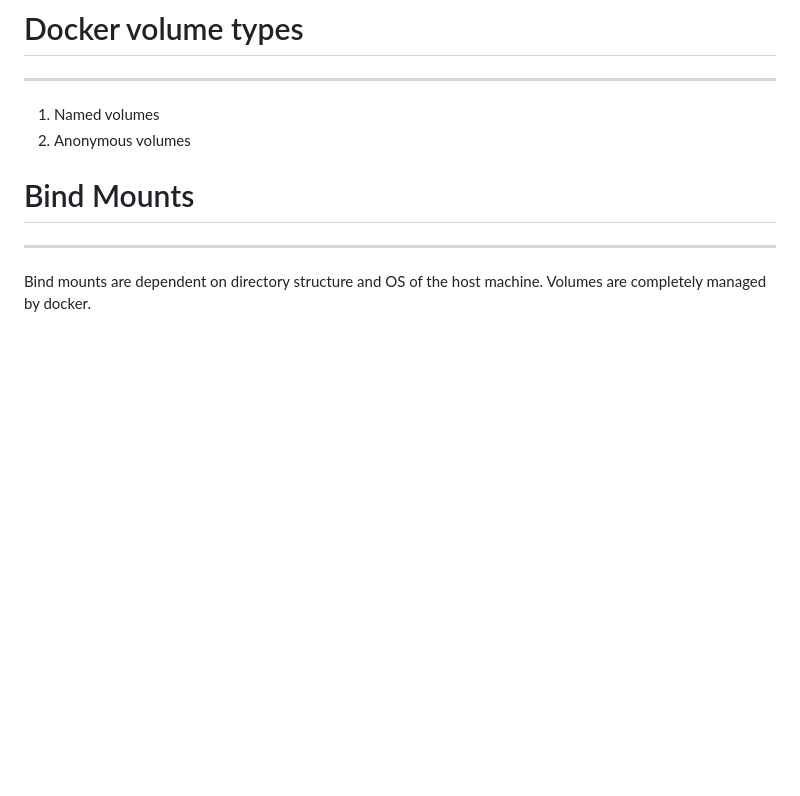
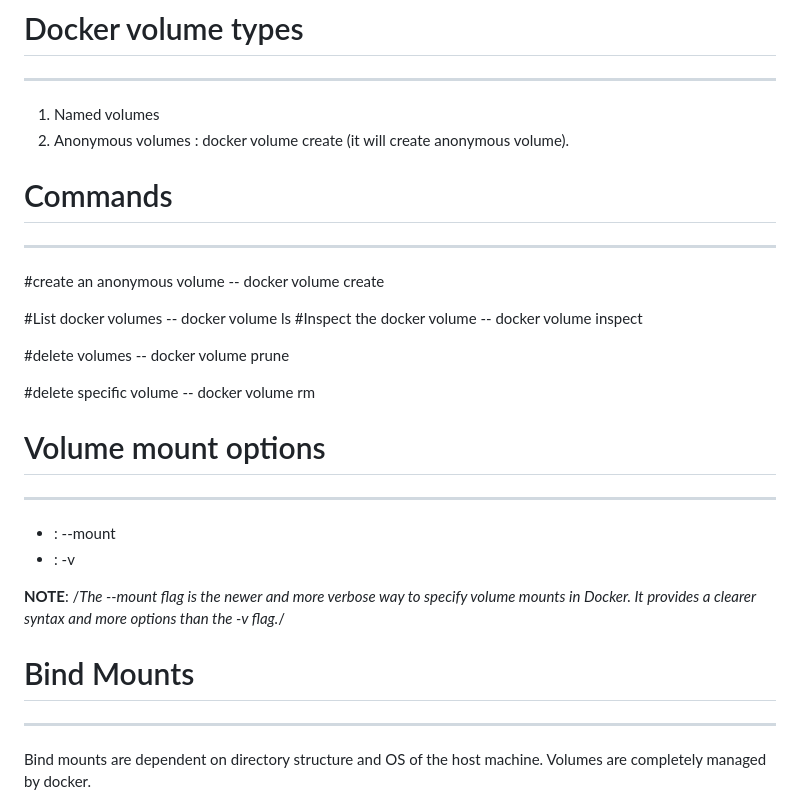
Before and after one commit to being-Striver/docker-help, a Markdown page: Volume/README.md, the part around the change printed below. Rendered like a GitHub page; blank space fills up the shorter version.

Commit message:
volume notes added

```diff
--- a/Volume/README.md
+++ b/Volume/README.md
@@ -66,6 +63,32 @@ NOTE: Once you are done with activity, make sure you clean up.
 -----------------------------
 1. Named volumes
 2. Anonymous volumes
+   : docker volume create (it will create anonymous volume).
+
+
+# Commands
+---------------------------
+  #create an anonymous volume
+   -- docker volume create
+
+  #List docker volumes
+   -- docker volume ls
+  #Inspect the docker volume
+   -- docker volume inspect <volume-name>
+
+  #delete volumes
+   --  docker volume prune
+
+  #delete specific volume
+   -- docker volume rm
+
+
+# Volume mount options
+---------------------------
+- : --mount
+- : -v
+
+ **NOTE**: /*The --mount flag is the newer and more verbose way to specify volume mounts in Docker. It provides a clearer syntax and more options than the -v flag.*/
 
 
 
```
Also changed, not shown: other parts of Volume/README.md (+1 -4 lines).
